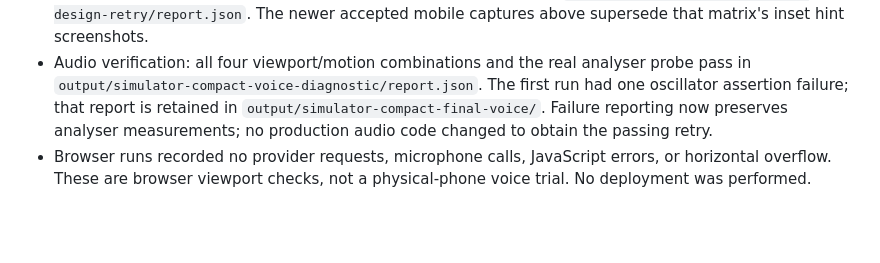
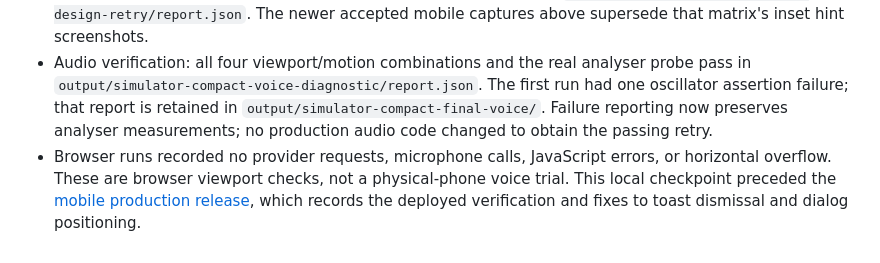
Before and after one commit to DroopyTersen/out-of-character, a Markdown page: docs/solutioning/simulator-compact-layout.md, the part around the change. Rendered like a GitHub page; blank space fills up the shorter version.

```diff
--- a/docs/solutioning/simulator-compact-layout.md
+++ b/docs/solutioning/simulator-compact-layout.md
@@ -69,4 +69,4 @@ Final review found no material issues and accepted the MVP. The full-width hint
 - Existing workshop acceptance: 8/8; feedback acceptance: 3/3. Reports: `output/simulator-compact-workshop-final/` and `output/simulator-compact-feedback-final/`.
 - Responsive screen matrix: 16/16 at 320, 390, 1024, and 1672px in `output/simulator-compact-final-design-retry/report.json`. The newer accepted mobile captures above supersede that matrix's inset hint screenshots.
 - Audio verification: all four viewport/motion combinations and the real analyser probe pass in `output/simulator-compact-voice-diagnostic/report.json`. The first run had one oscillator assertion failure; that report is retained in `output/simulator-compact-final-voice/`. Failure reporting now preserves analyser measurements; no production audio code changed to obtain the passing retry.
-- Browser runs recorded no provider requests, microphone calls, JavaScript errors, or horizontal overflow. These are browser viewport checks, not a physical-phone voice trial. No deployment was performed.
+- Browser runs recorded no provider requests, microphone calls, JavaScript errors, or horizontal overflow. These are browser viewport checks, not a physical-phone voice trial. This local checkpoint preceded the [mobile production release](simulator-release.md#mobile-layout-release), which records the deployed verification and fixes to toast dismissal and dialog positioning.
```
Also changed, not shown: docs/solutioning/simulator-progress.md (+1 -1 lines), docs/solutioning/simulator-release.md (+24 -1 lines).
